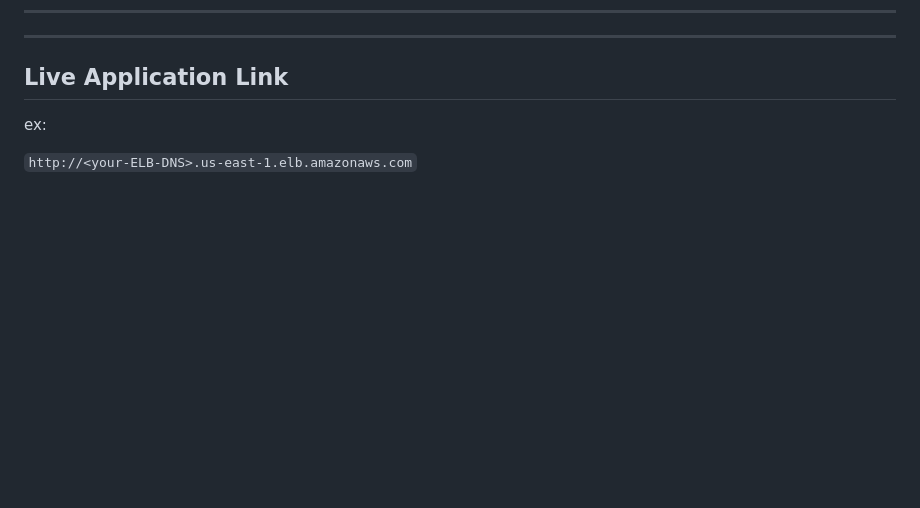
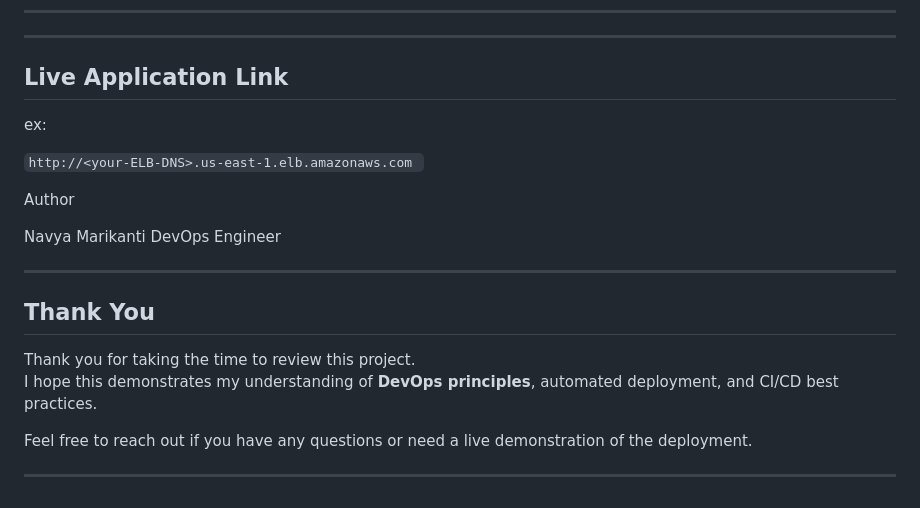
Before and after one commit to Navya1470/hrgf-project, a Markdown page: README.md, the part around the change. Rendered like a GitHub page; blank space fills up the shorter version.

Commit message:
Final README file

```diff
--- a/README.md
+++ b/README.md
@@ -206,4 +206,23 @@ kubectl get pods
 
 ex:
 
-`http://<your-ELB-DNS>.us-east-1.elb.amazonaws.com`
+`http://<your-ELB-DNS>.us-east-1.elb.amazonaws.com
+`
+
+
+Author
+
+Navya Marikanti
+DevOps Engineer
+
+
+---
+
+## **Thank You**
+
+Thank you for taking the time to review this project.
+I hope this demonstrates my understanding of **DevOps principles**, automated deployment, and CI/CD best practices.
+
+Feel free to reach out if you have any questions or need a live demonstration of the deployment.
+
+---
```
